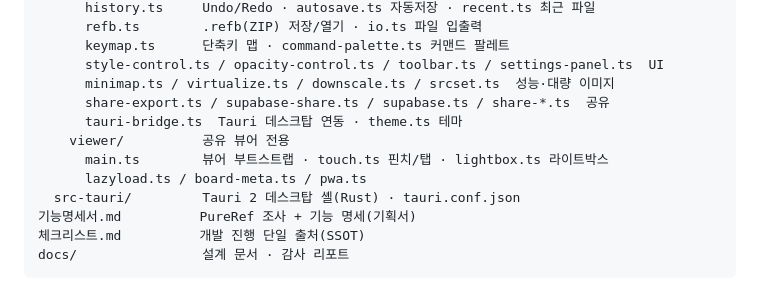
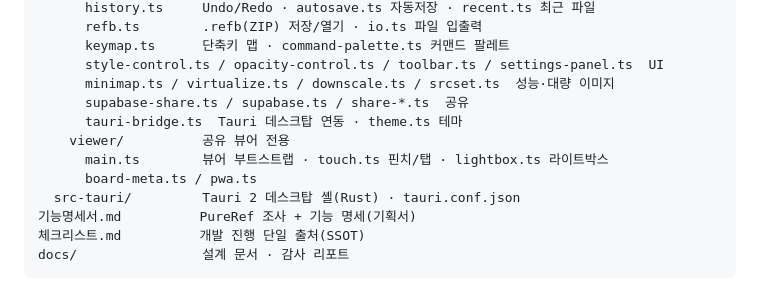
Before and after one commit to fkrn75/RefBoard, a Markdown page: README.md, the part around the change. Drawn GitHub-style.

```diff
--- a/README.md
+++ b/README.md
@@ -172,11 +172,11 @@ app/
       keymap.ts      단축키 맵 · command-palette.ts 커맨드 팔레트
       style-control.ts / opacity-control.ts / toolbar.ts / settings-panel.ts  UI
       minimap.ts / virtualize.ts / downscale.ts / srcset.ts  성능·대량 이미지
-      share-export.ts / supabase-share.ts / supabase.ts / share-*.ts  공유
+      supabase-share.ts / supabase.ts / share-*.ts  공유
       tauri-bridge.ts  Tauri 데스크탑 연동 · theme.ts 테마
     viewer/          공유 뷰어 전용
       main.ts        뷰어 부트스트랩 · touch.ts 핀치/탭 · lightbox.ts 라이트박스
-      lazyload.ts / board-meta.ts / pwa.ts
+      board-meta.ts / pwa.ts
   src-tauri/         Tauri 2 데스크탑 셸(Rust) · tauri.conf.json
 기능명세서.md          PureRef 조사 + 기능 명세(기획서)
 체크리스트.md          개발 진행 단일 출처(SSOT)
```
Also changed, not shown: docs/HANDOFF-codex.md (+2 -2 lines), 체크리스트.md (+2 -2 lines).
